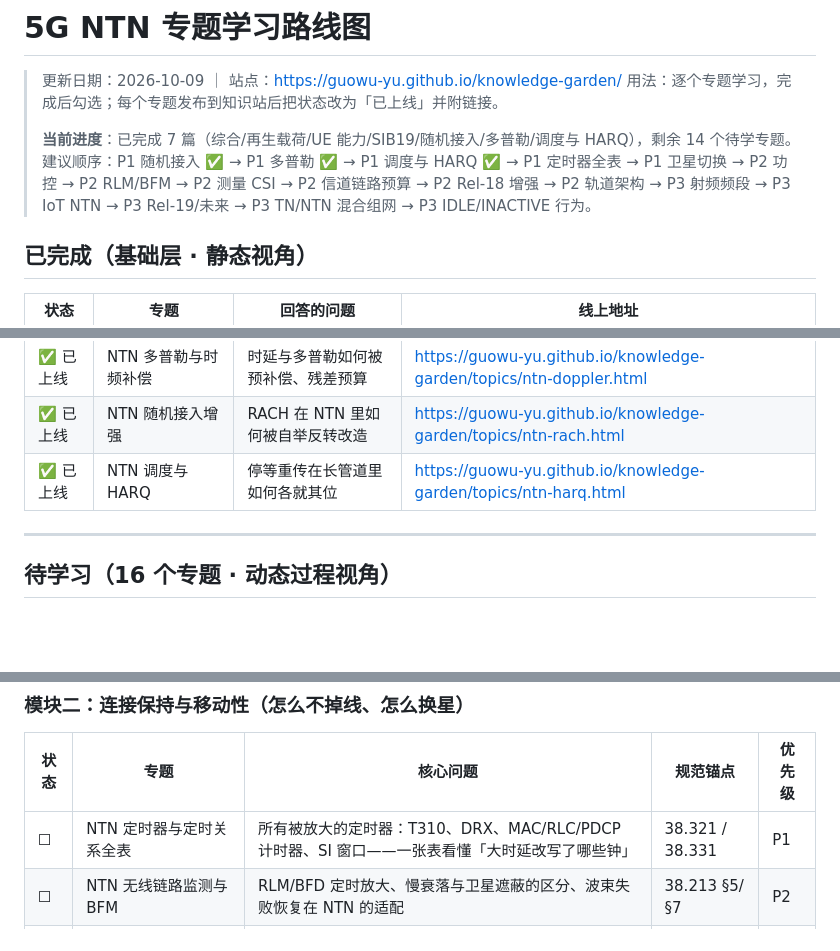
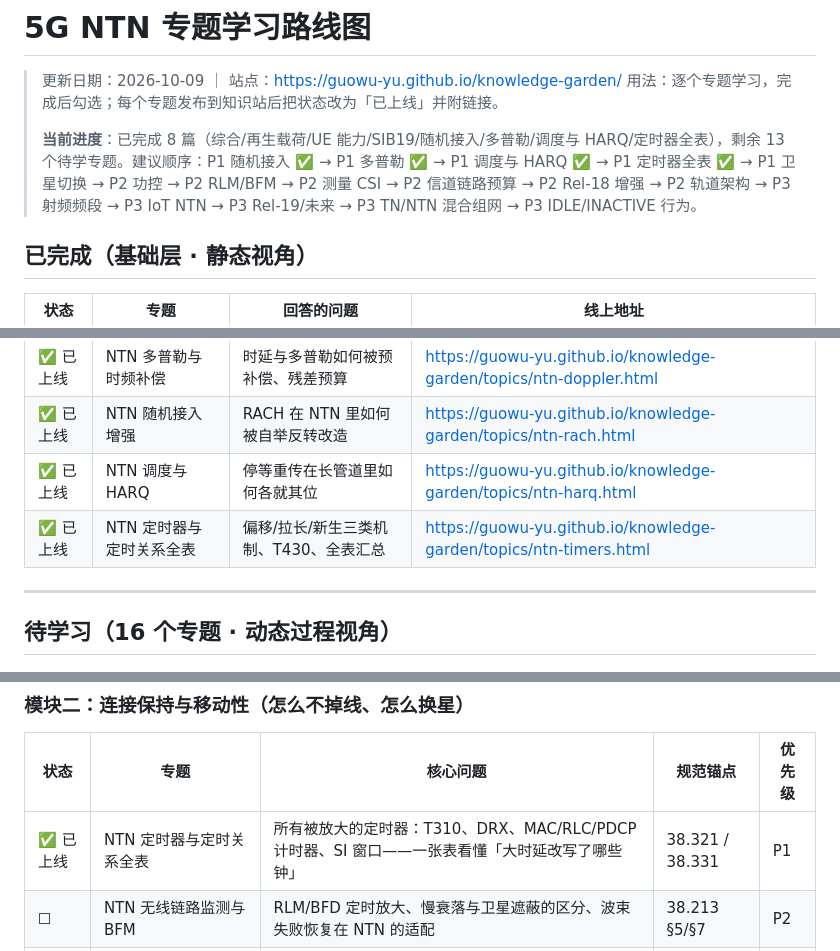
Before and after one commit to guowu-yu/knowledge-garden, a Markdown page: docs/ntn-learning-roadmap.md, 3 parts joined by grey strips. Drawn GitHub-style; blank space fills up the shorter version.

Commit message:
路线图：勾选定时器与定时关系全表（8/20 完成）

```diff
--- a/docs/ntn-learning-roadmap.md
+++ b/docs/ntn-learning-roadmap.md
@@ -3,7 +3,7 @@
 > 更新日期：2026-10-09 ｜ 站点：https://guowu-yu.github.io/knowledge-garden/
 > 用法：逐个专题学习，完成后勾选；每个专题发布到知识站后把状态改为「已上线」并附链接。
 >
-> **当前进度**：已完成 7 篇（综合/再生载荷/UE 能力/SIB19/随机接入/多普勒/调度与 HARQ），剩余 14 个待学专题。建议顺序：P1 随机接入 ✅ → P1 多普勒 ✅ → P1 调度与 HARQ ✅ → P1 定时器全表 → P1 卫星切换 → P2 功控 → P2 RLM/BFM → P2 测量 CSI → P2 信道链路预算 → P2 Rel-18 增强 → P2 轨道架构 → P3 射频频段 → P3 IoT NTN → P3 Rel-19/未来 → P3 TN/NTN 混合组网 → P3 IDLE/INACTIVE 行为。
+> **当前进度**：已完成 8 篇（综合/再生载荷/UE 能力/SIB19/随机接入/多普勒/调度与 HARQ/定时器全表），剩余 13 个待学专题。建议顺序：P1 随机接入 ✅ → P1 多普勒 ✅ → P1 调度与 HARQ ✅ → P1 定时器全表 ✅ → P1 卫星切换 → P2 功控 → P2 RLM/BFM → P2 测量 CSI → P2 信道链路预算 → P2 Rel-18 增强 → P2 轨道架构 → P3 射频频段 → P3 IoT NTN → P3 Rel-19/未来 → P3 TN/NTN 混合组网 → P3 IDLE/INACTIVE 行为。
 
 ## 已完成（基础层 · 静态视角）
 
@@ -16,6 +16,7 @@
 | ✅ 已上线 | NTN 多普勒与时频补偿 | 时延与多普勒如何被预补偿、残差预算 | https://guowu-yu.github.io/knowledge-garden/topics/ntn-doppler.html |
 | ✅ 已上线 | NTN 随机接入增强 | RACH 在 NTN 里如何被自举反转改造 | https://guowu-yu.github.io/knowledge-garden/topics/ntn-rach.html |
 | ✅ 已上线 | NTN 调度与 HARQ | 停等重传在长管道里如何各就其位 | https://guowu-yu.github.io/knowledge-garden/topics/ntn-harq.html |
+| ✅ 已上线 | NTN 定时器与定时关系全表 | 偏移/拉长/新生三类机制、T430、全表汇总 | https://guowu-yu.github.io/knowledge-garden/topics/ntn-timers.html |
 
 ---
 
@@ -34,7 +35,7 @@
 
 | 状态 | 专题 | 核心问题 | 规范锚点 | 优先级 |
 | --- | --- | --- | --- | --- |
-| ☐ | NTN 定时器与定时关系全表 | 所有被放大的定时器：T310、DRX、MAC/RLC/PDCP 计时器、SI 窗口——一张表看懂「大时延改写了哪些钟」 | 38.321 / 38.331 | P1 |
+| ✅ 已上线 | NTN 定时器与定时关系全表 | 所有被放大的定时器：T310、DRX、MAC/RLC/PDCP 计时器、SI 窗口——一张表看懂「大时延改写了哪些钟」 | 38.321 / 38.331 | P1 |
 | ☐ | NTN 无线链路监测与 BFM | RLM/BFD 定时放大、慢衰落与卫星遮蔽的区分、波束失败恢复在 NTN 的适配 | 38.213 §5/§7 | P2 |
 | ☐ | NTN 移动性与卫星切换 | 事件 D1/D2、条件切换（CHO）、硬切换/软切换/换星重同步、多波束小区边界管理 | 38.331 / 38.304 | P1 |
 | ☐ | NTN 测量与 CSI 上报 | 基于 UE 位置的 CSI-RS 触发、测量 gap 增强（gap 内读 SI）、CSI 上报周期与 rank 限制 | 38.214 | P2 |
```
